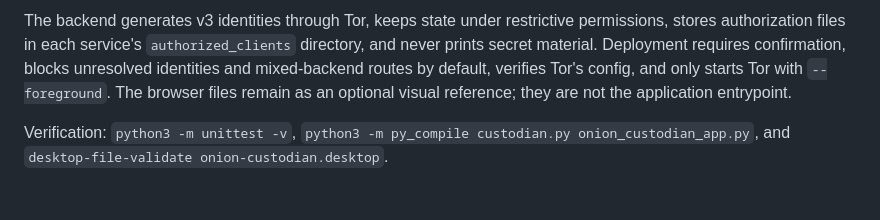
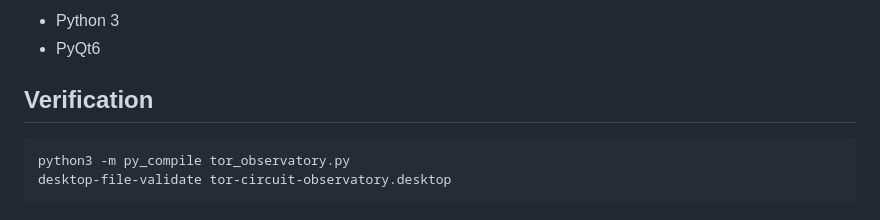
Before and after one commit to numbpill3d/tor-circuit-observatory, a Markdown page: README.md, the part around one of its changes. Drawn GitHub-style.

````diff
--- a/README.md
+++ b/README.md
@@ -37,4 +29,10 @@ Modes are explicit and mutually meaningful:
 
-The backend generates v3 identities through Tor, keeps state under restrictive permissions, stores authorization files in each service's `authorized_clients` directory, and never prints secret material. Deployment requires confirmation, blocks unresolved identities and mixed-backend routes by default, verifies Tor's config, and only starts Tor with `--foreground`. The browser files remain as an optional visual reference; they are not the application entrypoint.
+- Python 3
+- PyQt6
 
-Verification: `python3 -m unittest -v`, `python3 -m py_compile custodian.py onion_custodian_app.py`, and `desktop-file-validate onion-custodian.desktop`.
+## Verification
+
+```bash
+python3 -m py_compile tor_observatory.py
+desktop-file-validate tor-circuit-observatory.desktop
+```
````
Also changed, not shown: other parts of README.md (+18 -26 lines), docs/assets/tor-circuit-observatory.png (added), 2 other files.
